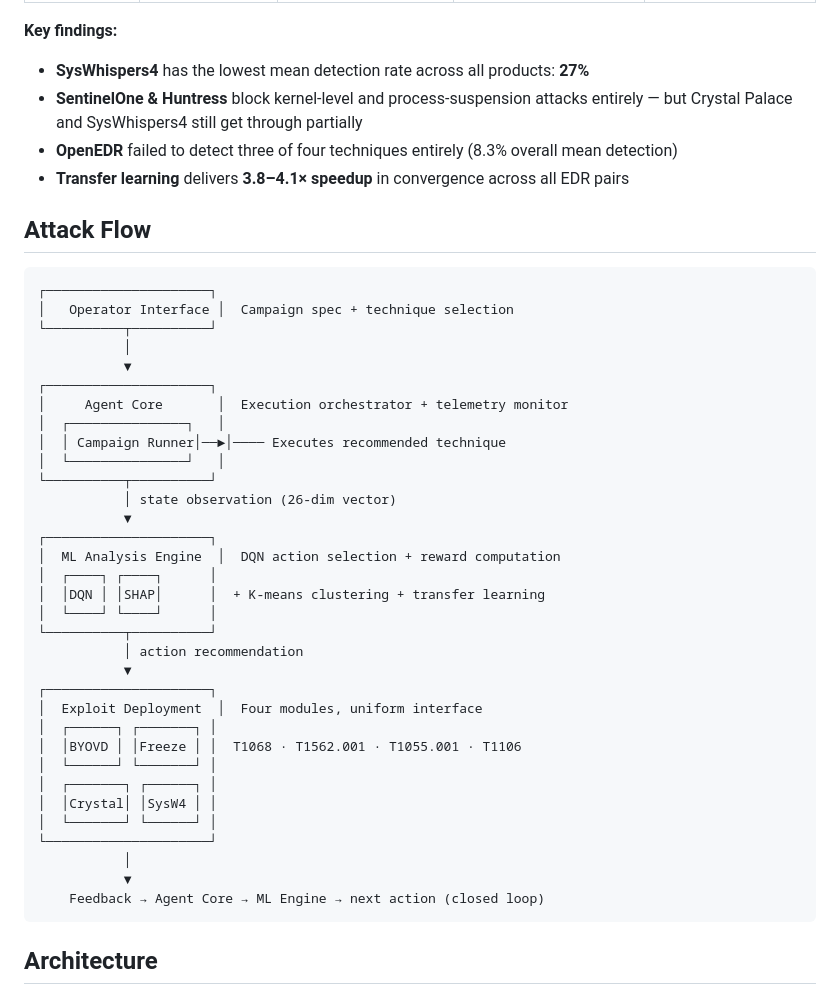
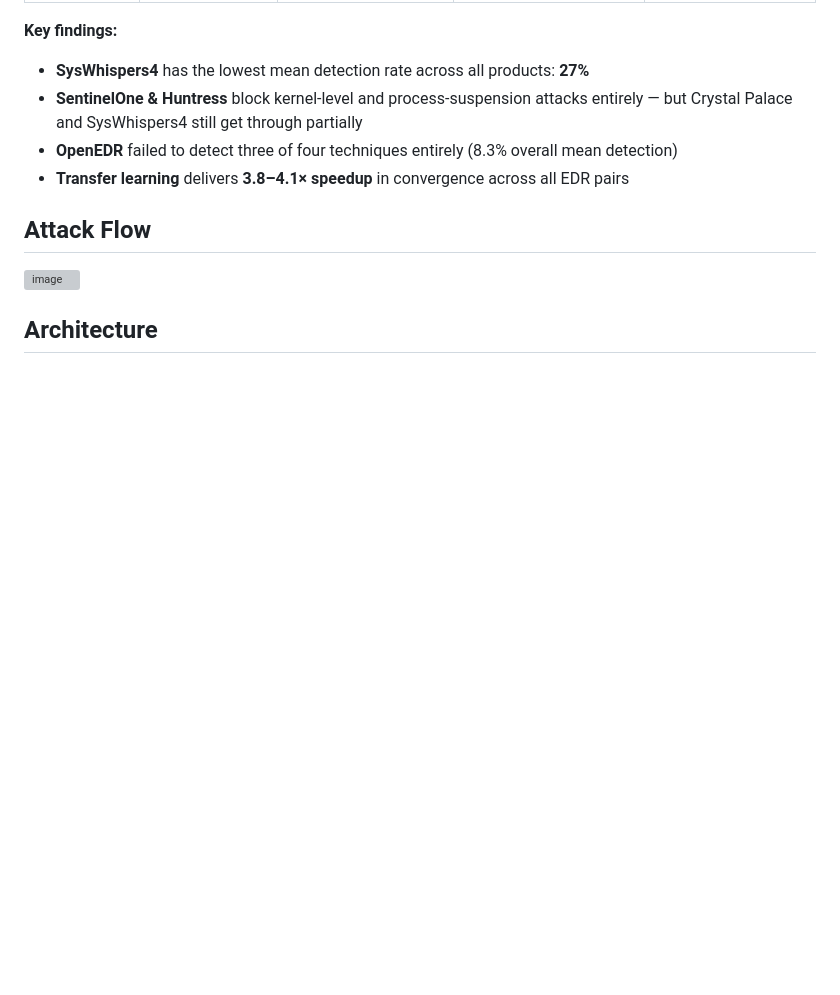
Before and after one commit to JDeep1234/VYUHA, a Markdown page: README.md, the part around one of its changes. Rendered like a GitHub page; blank space fills up the shorter version; grey boxes are pictures that could not be loaded.

````diff
--- a/README.md
+++ b/README.md
@@ -71,41 +71,6 @@ Evaluated against five EDR products. No product detected all four techniques.
 - **Transfer learning** delivers **3.8–4.1× speedup** in convergence across all EDR pairs
 
 ## Attack Flow
-
-```
-┌─────────────────────┐
-│   Operator Interface │  Campaign spec + technique selection
-└──────────┬──────────┘
-           │
-           ▼
-┌─────────────────────┐
-│     Agent Core       │  Execution orchestrator + telemetry monitor
-│  ┌───────────────┐   │
-│  │ Campaign Runner│──►│──── Executes recommended technique
-│  └───────────────┘   │
-└──────────┬──────────┘
-           │ state observation (26-dim vector)
-           ▼
-┌─────────────────────┐
-│  ML Analysis Engine  │  DQN action selection + reward computation
-│  ┌────┐ ┌────┐      │
-│  │DQN │ │SHAP│      │  + K-means clustering + transfer learning
-│  └────┘ └────┘      │
-└──────────┬──────────┘
-           │ action recommendation
-           ▼
-┌─────────────────────┐
-│  Exploit Deployment  │  Four modules, uniform interface
-│  ┌──────┐ ┌───────┐ │
-│  │BYOVD │ │Freeze │ │  T1068 · T1562.001 · T1055.001 · T1106
-│  └──────┘ └───────┘ │
-│  ┌───────┐ ┌──────┐ │
-│  │Crystal│ │SysW4 │ │
-│  └───────┘ └──────┘ │
-└─────────────────────┘
-           │
-           ▼
-    Feedback → Agent Core → ML Engine → next action (closed loop)
-```
+<img width="1448" height="1086" alt="image" src="https://github.com/user-attachments/assets/2f2e220f-9f77-4a3c-9b09-0339d5a680e0" />
 
 ## Architecture
````
Also changed, not shown: other parts of README.md (+5 -1 lines).
